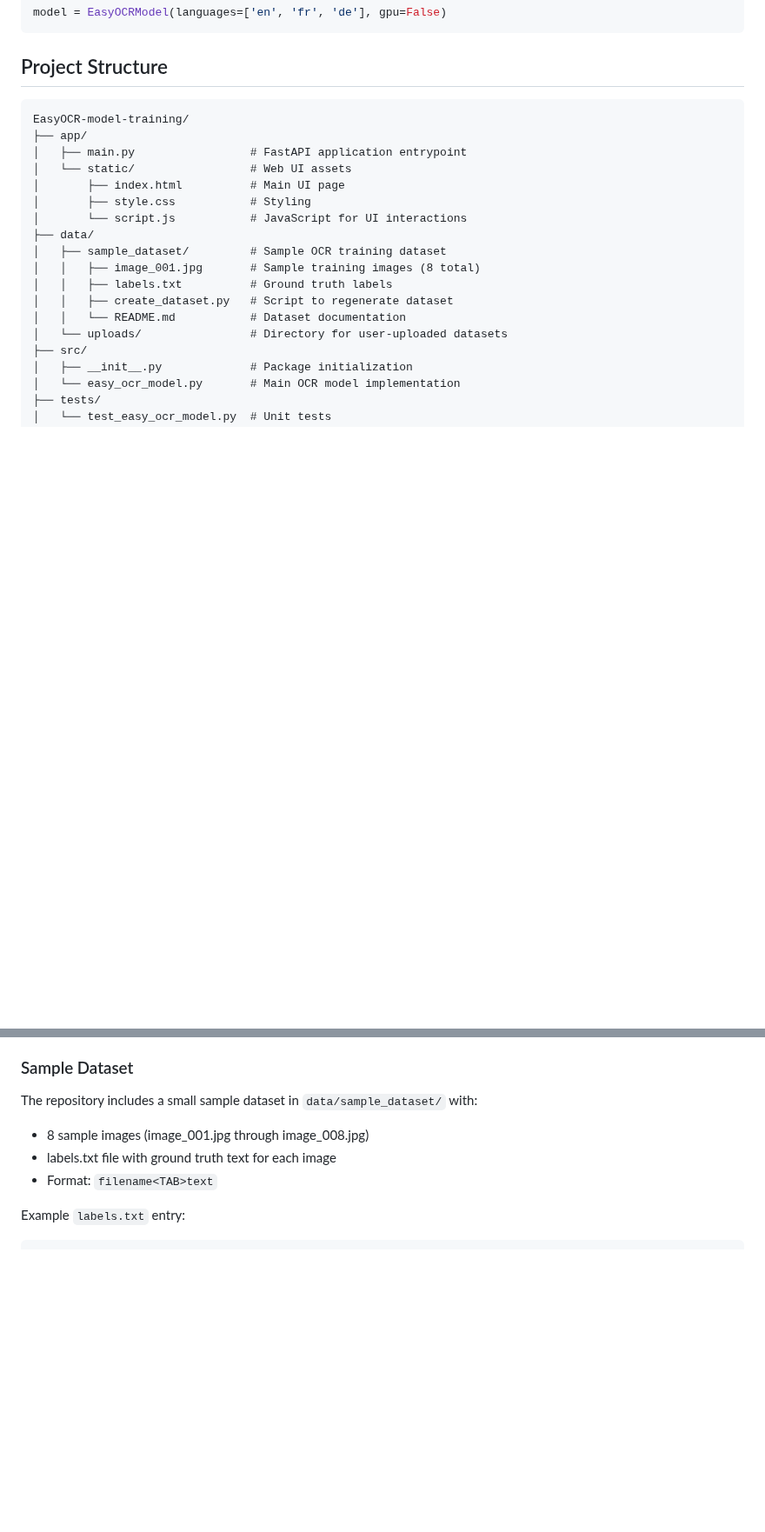
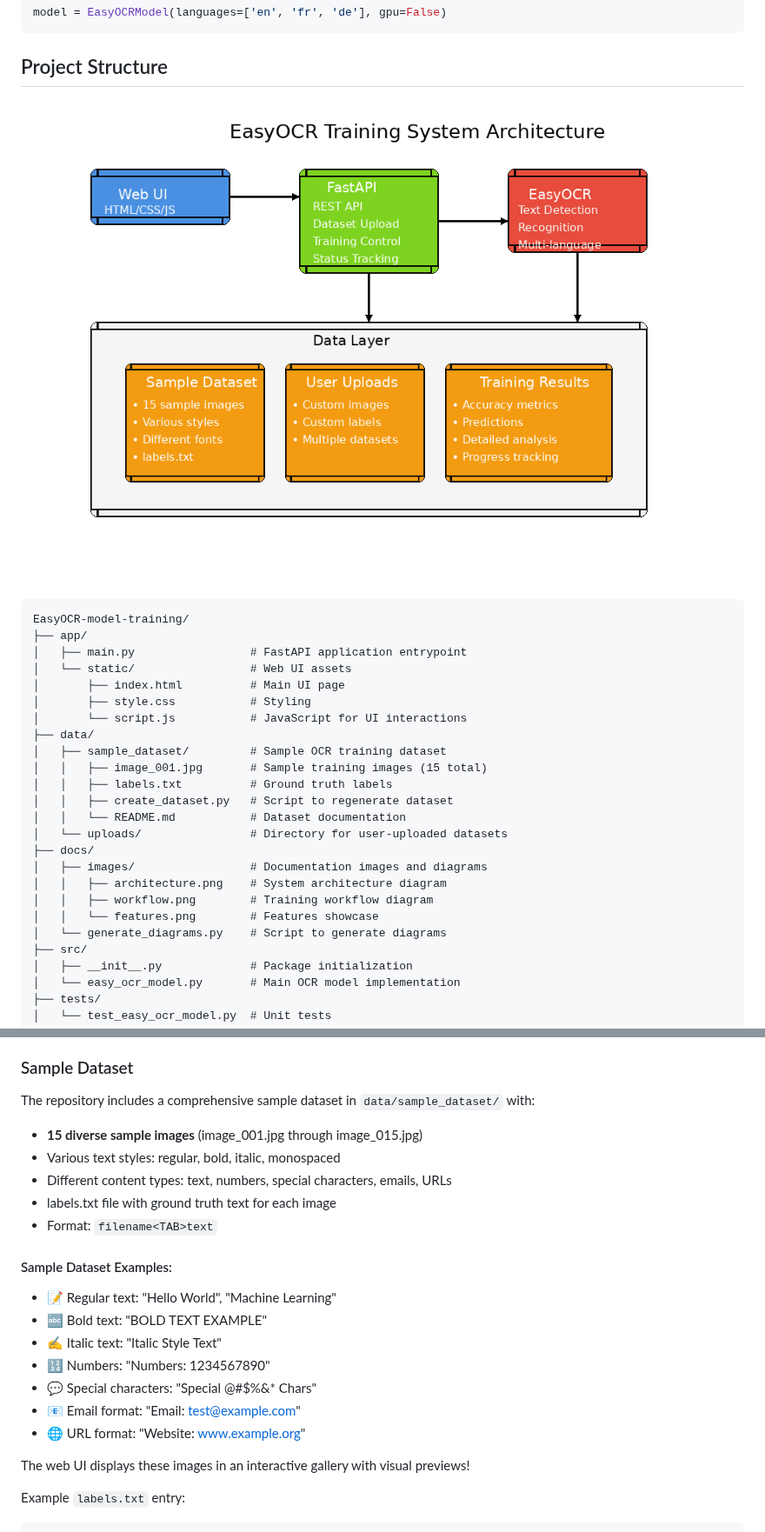
Before and after one commit to ali2943/EasyOCR-model-training, a Markdown page: README.md, 2 parts joined by grey strips. Shown at 87% size. Rendered like a GitHub page; pictures changed too: docs/images/architecture.png (added); blank space fills up the shorter version.

````diff
--- a/README.md
+++ b/README.md
@@ -133,6 +152,8 @@ model = EasyOCRModel(languages=['en', 'fr', 'de'], gpu=False)
 
 ## Project Structure
 
+![System Architecture](docs/images/architecture.png)
+
 ```
 EasyOCR-model-training/
 ├── app/
@@ -143,11 +164,17 @@ EasyOCR-model-training/
 │       └── script.js           # JavaScript for UI interactions
 ├── data/
 │   ├── sample_dataset/         # Sample OCR training dataset
-│   │   ├── image_001.jpg       # Sample training images (8 total)
+│   │   ├── image_001.jpg       # Sample training images (15 total)
 │   │   ├── labels.txt          # Ground truth labels
 │   │   ├── create_dataset.py   # Script to regenerate dataset
 │   │   └── README.md           # Dataset documentation
 │   └── uploads/                # Directory for user-uploaded datasets
+├── docs/
+│   ├── images/                 # Documentation images and diagrams
+│   │   ├── architecture.png    # System architecture diagram
+│   │   ├── workflow.png        # Training workflow diagram
+│   │   └── features.png        # Features showcase
+│   └── generate_diagrams.py    # Script to generate diagrams
 ├── src/
 │   ├── __init__.py             # Package initialization
 │   └── easy_ocr_model.py       # Main OCR model implementation
@@ -209,10 +236,23 @@ The FastAPI application provides the following endpoints:
 
 ### Sample Dataset
 
-The repository includes a small sample dataset in `data/sample_dataset/` with:
-- 8 sample images (image_001.jpg through image_008.jpg)
+The repository includes a comprehensive sample dataset in `data/sample_dataset/` with:
+- **15 diverse sample images** (image_001.jpg through image_015.jpg)
+- Various text styles: regular, bold, italic, monospaced
+- Different content types: text, numbers, special characters, emails, URLs
 - labels.txt file with ground truth text for each image
 - Format: `filename<TAB>text`
+
+#### Sample Dataset Examples:
+- 📝 Regular text: "Hello World", "Machine Learning"
+- 🔤 Bold text: "BOLD TEXT EXAMPLE"
+- ✍️ Italic text: "Italic Style Text"
+- 🔢 Numbers: "Numbers: 1234567890"
+- 💬 Special characters: "Special @#$%&* Chars"
+- 📧 Email format: "Email: test@example.com"
+- 🌐 URL format: "Website: www.example.org"
+
+The web UI displays these images in an interactive gallery with visual previews!
 
 Example `labels.txt` entry:
 ```
````
Also changed, not shown: other parts of README.md (+24 -5 lines), data/sample_dataset/README.md (+30 -7 lines), docs/VISUAL_GUIDE.md (added, +224 -0 lines), docs/images/features.png (added), docs/images/training-results-screenshot.png (added), docs/images/web-ui-screenshot.png (added), docs/images/workflow.png (added), 2 other files.
